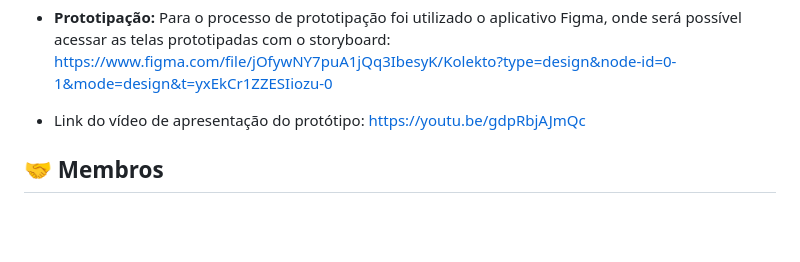
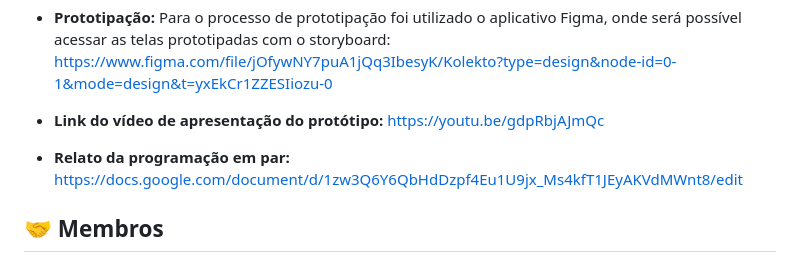
Before and after one commit to P-E-N-T-E-S/Kolekto, a Markdown page: README.md, the part around the change. Rendered like a GitHub page; blank space fills up the shorter version.

Commit message:
Adição do relato da programação em par no README.MD

```diff
--- a/README.md
+++ b/README.md
@@ -46,7 +46,8 @@ O Kolekto é uma plataforma que conecta compradores e vendedores de produtos col
 
 
 - **Prototipação:** Para o processo de prototipação foi utilizado o aplicativo Figma, onde será possível acessar as telas prototipadas com o storyboard: https://www.figma.com/file/jOfywNY7puA1jQq3IbesyK/Kolekto?type=design&node-id=0-1&mode=design&t=yxEkCr1ZZESIiozu-0
-- Link do vídeo de apresentação do protótipo: https://youtu.be/gdpRbjAJmQc
+- **Link do vídeo de apresentação do protótipo:** https://youtu.be/gdpRbjAJmQc
+- **Relato da programação em par:** https://docs.google.com/document/d/1zw3Q6Y6QbHdDzpf4Eu1U9jx_Ms4kfT1JEyAKVdMWnt8/edit
 
 ## 🤝 Membros
 
```
